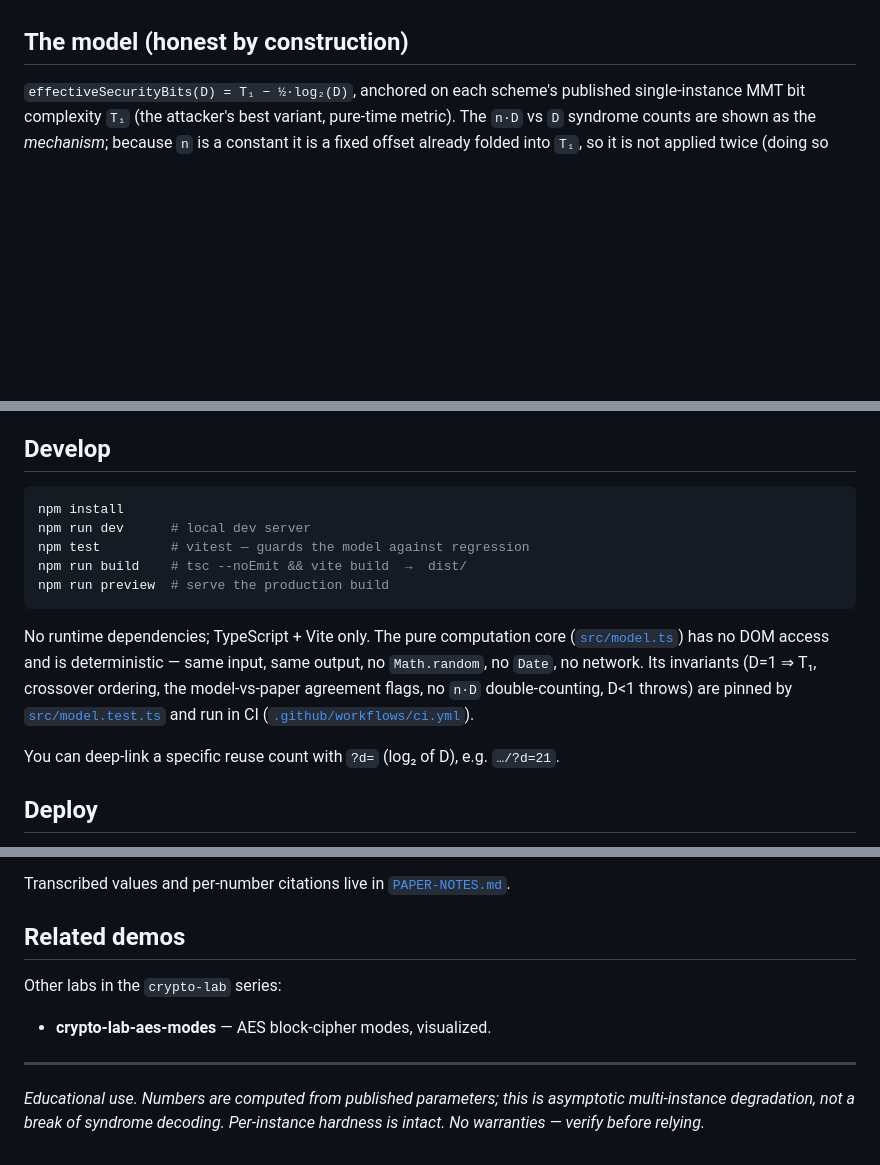
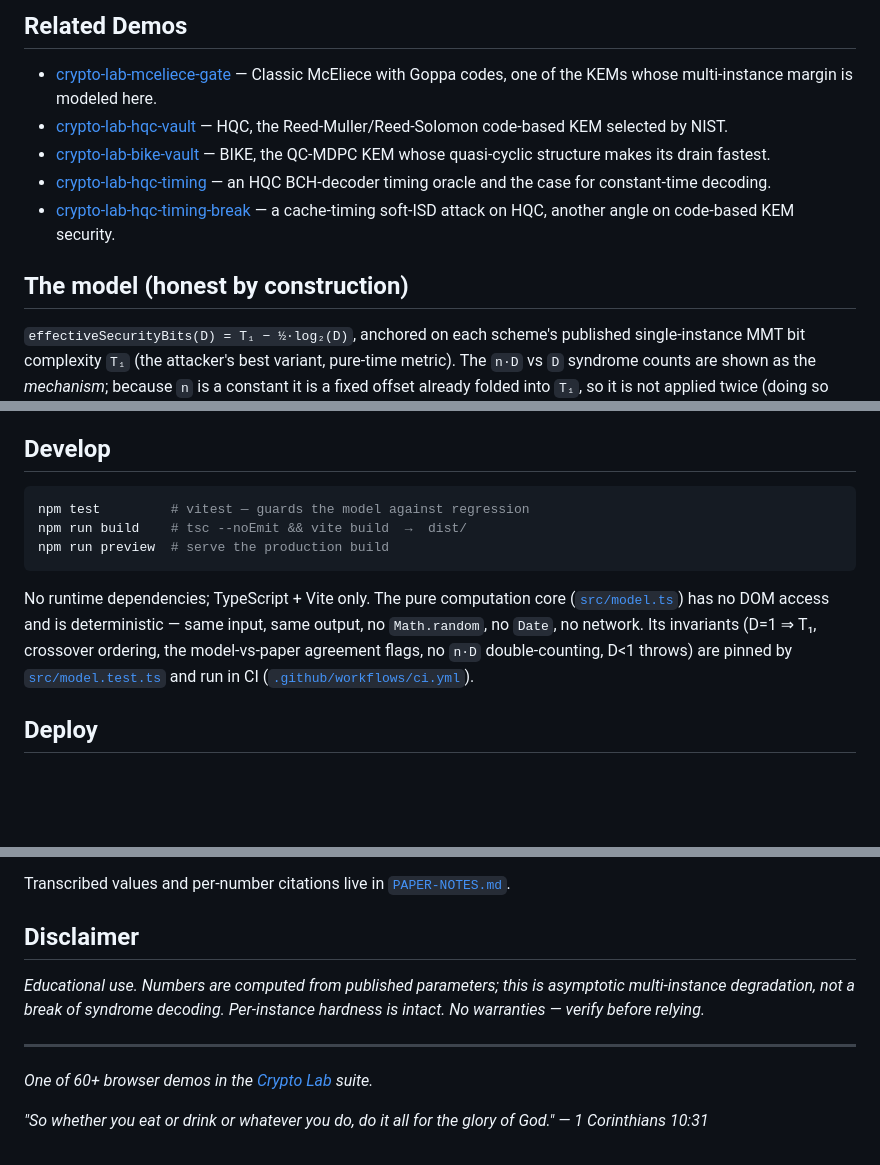
Before and after one commit to systemslibrarian/crypto-lab-syndrome-drain, a Markdown page: README.md, 3 parts joined by grey strips. Rendered like a GitHub page; blank space fills up the shorter version.

````diff
--- a/README.md
+++ b/README.md
@@ -55,3 +60,10 @@ native to the visual, not buried in prose.
+## Related Demos
+
+- [crypto-lab-mceliece-gate](https://systemslibrarian.github.io/crypto-lab-mceliece-gate/) — Classic McEliece with Goppa codes, one of the KEMs whose multi-instance margin is modeled here.
+- [crypto-lab-hqc-vault](https://systemslibrarian.github.io/crypto-lab-hqc-vault/) — HQC, the Reed-Muller/Reed-Solomon code-based KEM selected by NIST.
+- [crypto-lab-bike-vault](https://systemslibrarian.github.io/crypto-lab-bike-vault/) — BIKE, the QC-MDPC KEM whose quasi-cyclic structure makes its drain fastest.
+- [crypto-lab-hqc-timing](https://systemslibrarian.github.io/crypto-lab-hqc-timing/) — an HQC BCH-decoder timing oracle and the case for constant-time decoding.
+- [crypto-lab-hqc-timing-break](https://systemslibrarian.github.io/crypto-lab-hqc-timing-break/) — a cache-timing soft-ISD attack on HQC, another angle on code-based KEM security.
 
 ## The model (honest by construction)
 
@@ -71,8 +83,6 @@ real ISD slope ≈0.39 is shallower than the ½ the law assumes). The demo shows
 ## Develop
 
 ```bash
-npm install
-npm run dev      # local dev server
 npm test         # vitest — guards the model against regression
 npm run build    # tsc --noEmit && vite build  →  dist/
 npm run preview  # serve the production build
@@ -84,9 +94,6 @@ input, same output, no `Math.random`, no `Date`, no network. Its invariants
 (D=1 ⇒ T₁, crossover ordering, the model‑vs‑paper agreement flags, no `n·D`
 double‑counting, D<1 throws) are pinned by [`src/model.test.ts`](src/model.test.ts)
 and run in CI ([`.github/workflows/ci.yml`](.github/workflows/ci.yml)).
-
-You can deep‑link a specific reuse count with `?d=` (log₂ of D), e.g.
-`…/?d=21`.
 
 ## Deploy
 
@@ -114,14 +121,14 @@ into cards on narrow screens. Dark is the default theme; the toggle persists to
 Transcribed values and per‑number citations live in
 [`PAPER-NOTES.md`](PAPER-NOTES.md).
 
-## Related demos
-
-Other labs in the `crypto-lab` series:
-
-- **crypto-lab-aes-modes** — AES block-cipher modes, visualized.
-
----
+## Disclaimer
 
 *Educational use. Numbers are computed from published parameters; this is
 asymptotic multi-instance degradation, not a break of syndrome decoding.
 Per-instance hardness is intact. No warranties — verify before relying.*
+
+---
+
+*One of 60+ browser demos in the [Crypto Lab](https://crypto-lab.systemslibrarian.dev/) suite.*
+
+*"So whether you eat or drink or whatever you do, do it all for the glory of God." — 1 Corinthians 10:31*
````
Also changed, not shown: other parts of README.md (+48 -43 lines).
